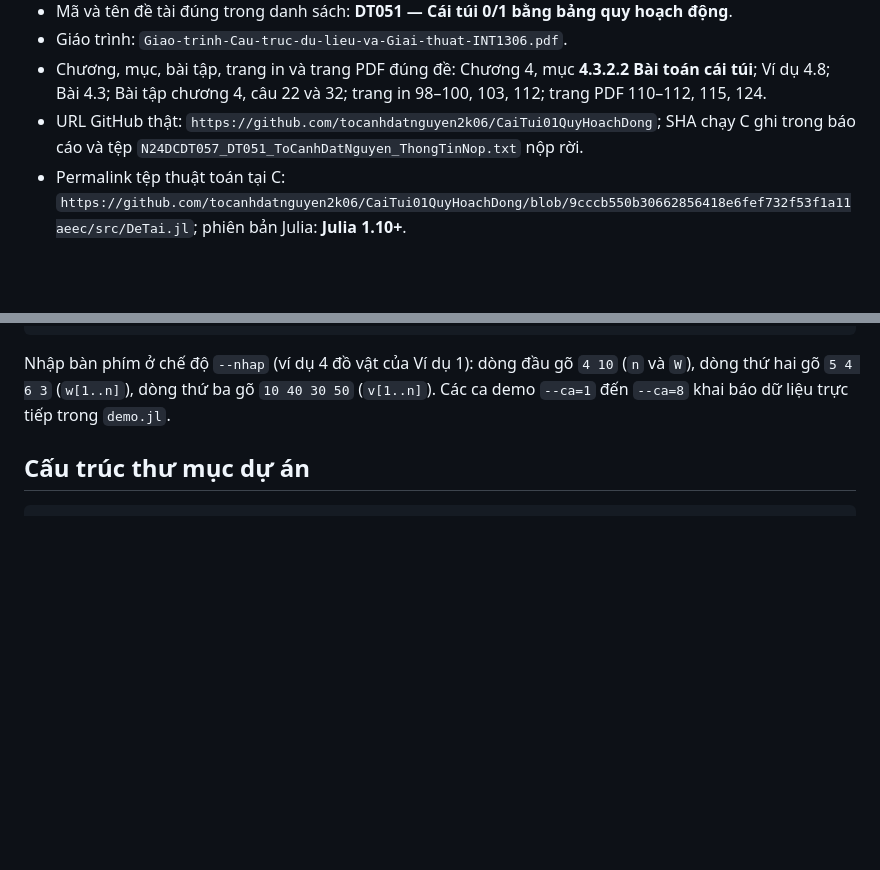
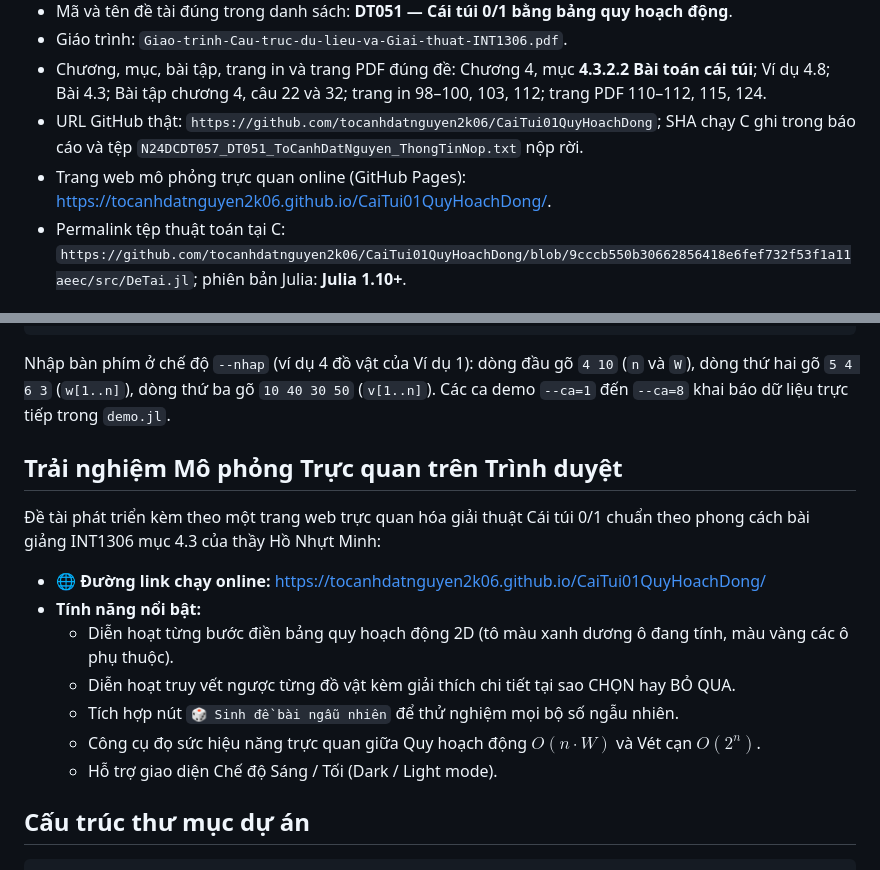
Before and after one commit to tocanhdatnguyen2k06/CaiTui01QuyHoachDong, a Markdown page: README.md, 2 parts joined by grey strips. GitHub-like rendering; blank space fills up the shorter version.

Commit message:
Update README with comprehensive web visualizer details

````diff
--- a/README.md
+++ b/README.md
@@ -15,6 +15,7 @@ Toàn bộ thuật toán quy hoạch động, truy vết, kiểm tra hợp đồ
 - Giáo trình: `Giao-trinh-Cau-truc-du-lieu-va-Giai-thuat-INT1306.pdf`.
 - Chương, mục, bài tập, trang in và trang PDF đúng đề: Chương 4, mục **4.3.2.2 Bài toán cái túi**; Ví dụ 4.8; Bài 4.3; Bài tập chương 4, câu 22 và 32; trang in 98–100, 103, 112; trang PDF 110–112, 115, 124.
 - URL GitHub thật: `https://github.com/tocanhdatnguyen2k06/CaiTui01QuyHoachDong`; SHA chạy C ghi trong báo cáo và tệp `N24DCDT057_DT051_ToCanhDatNguyen_ThongTinNop.txt` nộp rời.
+- Trang web mô phỏng trực quan online (GitHub Pages): [https://tocanhdatnguyen2k06.github.io/CaiTui01QuyHoachDong/](https://tocanhdatnguyen2k06.github.io/CaiTui01QuyHoachDong/).
 - Permalink tệp thuật toán tại C: `https://github.com/tocanhdatnguyen2k06/CaiTui01QuyHoachDong/blob/9cccb550b30662856418e6fef732f53f1a11aeec/src/DeTai.jl`; phiên bản Julia: **Julia 1.10+**.
 
 ## Bắt đầu và chạy chương trình
@@ -39,6 +40,17 @@ julia --startup-file=no demo.jl --nhap    # Chế độ nhập dữ liệu trự
 ```
 
 Nhập bàn phím ở chế độ `--nhap` (ví dụ 4 đồ vật của Ví dụ 1): dòng đầu gõ `4 10` (`n` và `W`), dòng thứ hai gõ `5 4 6 3` (`w[1..n]`), dòng thứ ba gõ `10 40 30 50` (`v[1..n]`). Các ca demo `--ca=1` đến `--ca=8` khai báo dữ liệu trực tiếp trong `demo.jl`.
+
+## Trải nghiệm Mô phỏng Trực quan trên Trình duyệt
+
+Đề tài phát triển kèm theo một trang web trực quan hóa giải thuật Cái túi 0/1 chuẩn theo phong cách bài giảng INT1306 mục 4.3 của thầy Hồ Nhựt Minh:
+- 🌐 **Đường link chạy online:** [https://tocanhdatnguyen2k06.github.io/CaiTui01QuyHoachDong/](https://tocanhdatnguyen2k06.github.io/CaiTui01QuyHoachDong/)
+- **Tính năng nổi bật:**
+  - Diễn hoạt từng bước điền bảng quy hoạch động 2D (tô màu xanh dương ô đang tính, màu vàng các ô phụ thuộc).
+  - Diễn hoạt truy vết ngược từng đồ vật kèm giải thích chi tiết tại sao CHỌN hay BỎ QUA.
+  - Tích hợp nút `🎲 Sinh đề bài ngẫu nhiên` để thử nghiệm mọi bộ số ngẫu nhiên.
+  - Công cụ đọ sức hiệu năng trực quan giữa Quy hoạch động $O(n \cdot W)$ và Vét cạn $O(2^n)$.
+  - Hỗ trợ giao diện Chế độ Sáng / Tối (Dark / Light mode).
 
 ## Cấu trúc thư mục dự án
 
````
